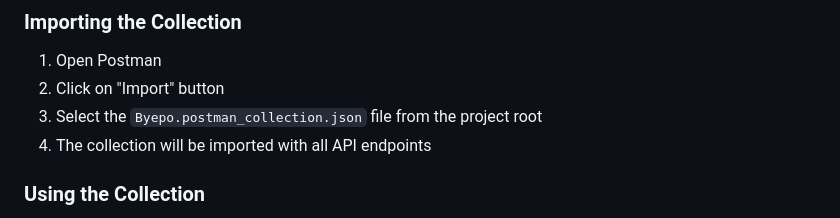
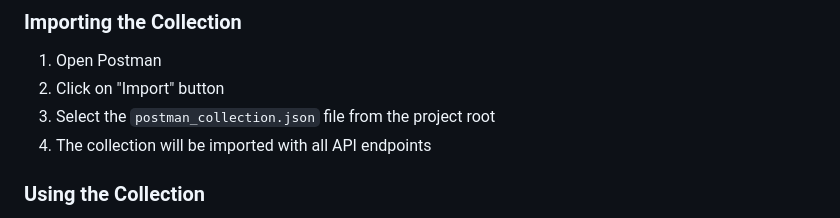
Before and after one commit to hariharan-devx/byepo, a Markdown page: README.md, the part around the change. GitHub-like rendering.

Commit message:
Update Postman collection file name in README

```diff
--- a/README.md
+++ b/README.md
@@ -167,7 +167,7 @@ A Postman collection is included in the project root for testing all API endpoin
 
 1. Open Postman
 2. Click on "Import" button
-3. Select the `Byepo.postman_collection.json` file from the project root
+3. Select the `postman_collection.json` file from the project root
 4. The collection will be imported with all API endpoints
 
 ### Using the Collection
```
